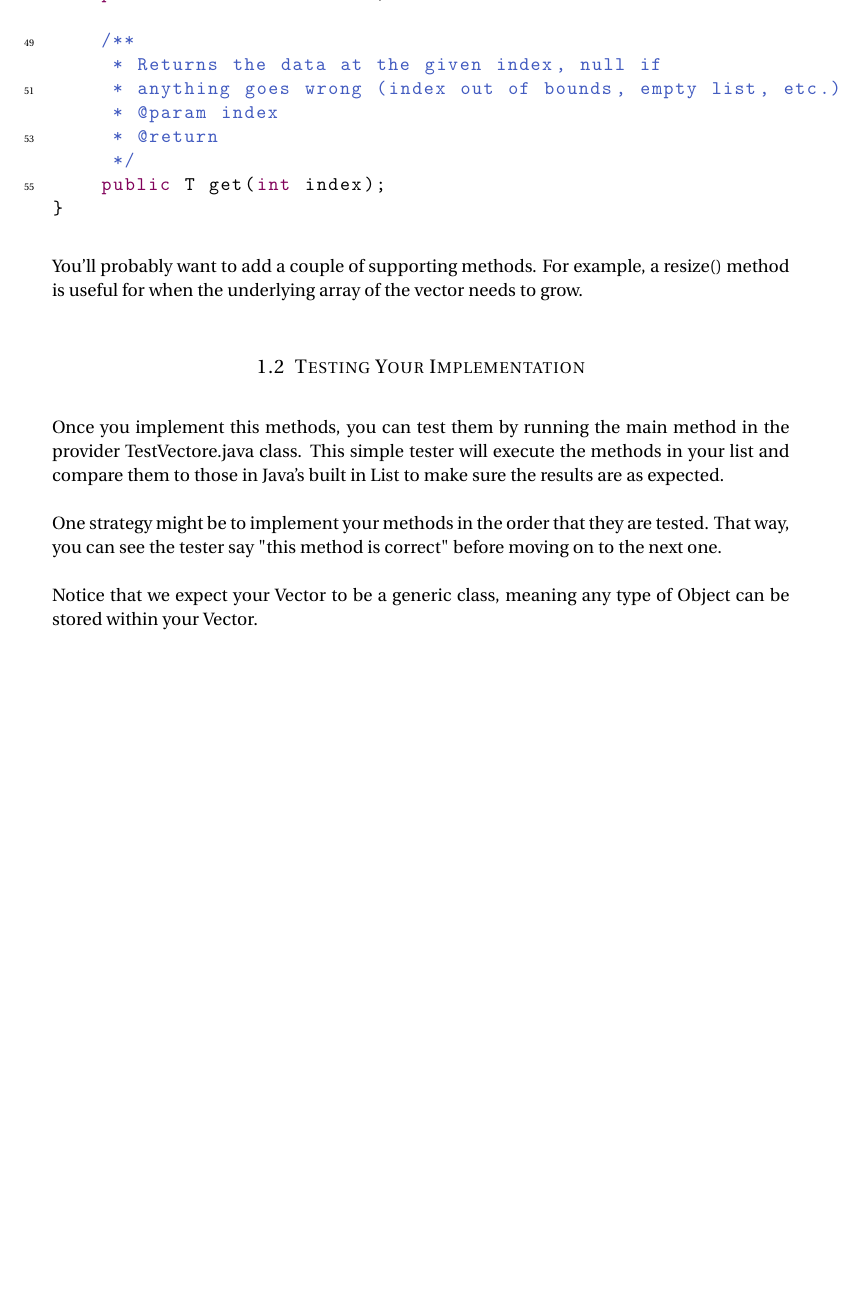
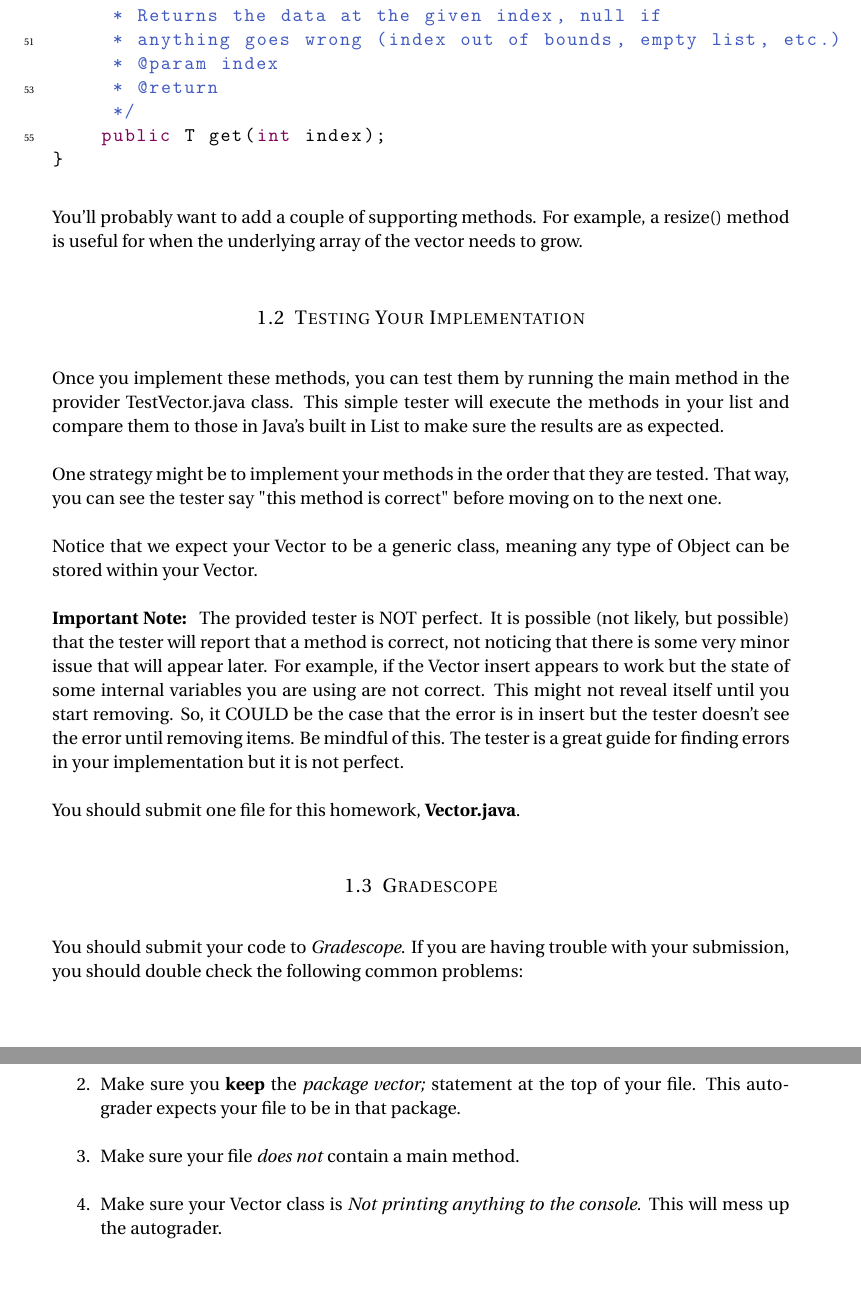
Before and after one commit to uva-cs/dsa1, a LaTeX problem sheet (homeworks/Vectors/vectors.tex): part of page 3 of 3 before the commit and two parts of pages 3 and 4 of 4 after it, the two joined at a grey line, cut at the place of the change, the shorter picture padded with empty space. Compiled offline with pdfLaTeX.

Commit message:
vectors hw updates

```diff
--- a/homeworks/Vectors/vectors.tex
+++ b/homeworks/Vectors/vectors.tex
@@ -168,16 +168,29 @@ You'll probably want to add a couple of supporting methods. For example, a resiz
 
 \subsection{Testing Your Implementation}
 
-Once you implement this methods, you can test them by running the main method in the provider TestVectore.java class. This simple tester will execute the methods in your list and compare them to those in Java's built in List to make sure the results are as expected.
+Once you implement these methods, you can test them by running the main method in the provider TestVector.java class. This simple tester will execute the methods in your list and compare them to those in Java's built in List to make sure the results are as expected.
 
 One strategy might be to implement your methods in the order that they are tested. That way, you can see the tester say "this method is correct" before moving on to the next one.
 
 Notice that we expect your Vector to be a generic class, meaning any type of Object can be stored within your Vector.
 
+\textbf{Important Note: } The provided tester is NOT perfect. It is possible (not likely, but possible) that the tester will report that a method is correct, not noticing that there is some very minor issue that will appear later. For example, if the Vector insert appears to work but the state of some internal variables you are using are not correct. This might not reveal itself until you start removing. So, it COULD be the case that the error is in insert but the tester doesn't see the error until removing items. Be mindful of this. The tester is a great guide for finding errors in your implementation but it is not perfect.
+
 %------------------------------------------------
 
 
+You should submit one file for this homework, \textbf{Vector.java}.
 
+\subsection{Gradescope}
+
+You should submit your code to \emph{Gradescope}. If you are having trouble with your submission, you should double check the following common problems:
+
+\begin{enumerate}
+	\item Make sure you are only submitting one file, and it is called \emph{Vector.java} exactly.
+	\item Make sure you \textbf{keep} the \emph{package vector;} statement at the top of your file. This autograder expects your file to be in that package.
+	\item Make sure your file \emph{does not} contain a main method.
+	\item Make sure your Vector class is \emph{Not printing anything to the console.} This will mess up the autograder.
+\end{enumerate}
 
 %----------------------------------------------------------------------------------------
 
```
Also changed, not shown: homeworks/Vectors/vectors.pdf, homeworks/Vectors/vectors.tex (2 more changed lines), 3 other files.
